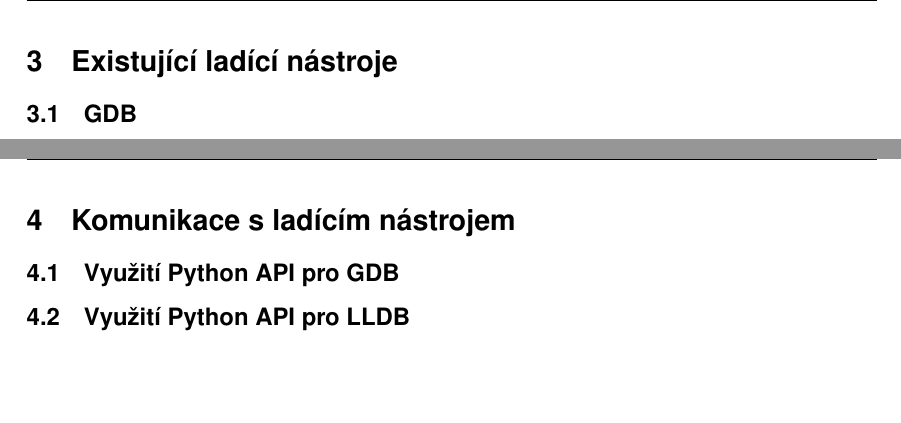
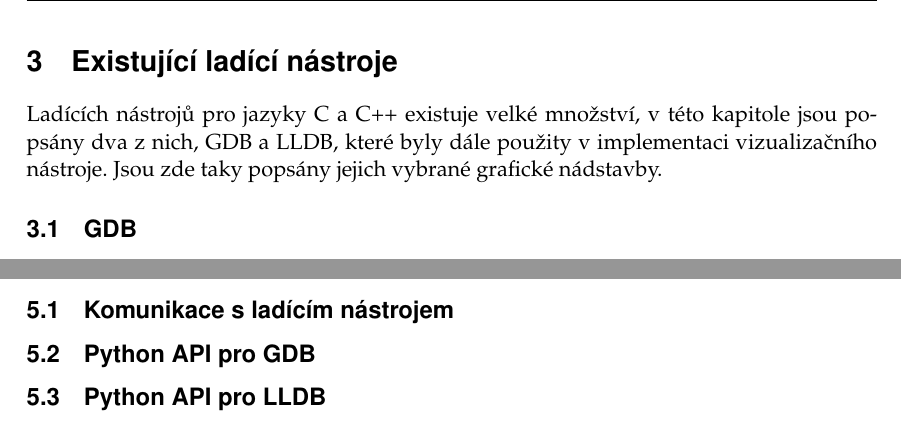
Before and after one commit to Kobzol/debug-visualizer, a LaTeX thesis (thesis/prace.tex): two parts of pages 15 and 16 of 19 before the commit and two parts of pages 15 and 17 of 20 after it, joined at a grey line, cut so that both start at the same text, the shorter picture padded with empty space. Compiled offline with pdfLaTeX.

Commit message:
ENH: changed second part of the section structure

```diff
--- a/thesis/prace.tex
+++ b/thesis/prace.tex
@@ -167,12 +167,10 @@ za využití existujících ladících nástrojů  }
 		\end{description}
 
 \section {Existující ladící nástroje}
-
+	Ladících nástrojů pro jazyky C a C++ existuje velké množství, v této kapitole jsou popsány dva z nich, GDB a LLDB, které byly dále použity v implementaci
+	vizualizačního nástroje. Jsou zde taky popsány jejich vybrané grafické nádstavby.
 
 	\subsection{GDB}
 	\subsection{LLDB}
 	\subsection{Grafické nádstavby}
 
-\section{Komunikace s ladícím nástrojem}
-	\subsection{Využití Python API pro GDB}
-	\subsection{Využití Python API pro LLDB}
@@ -181,0 +180,3 @@ za využití existujících ladících nástrojů  }
+	\subsection{Komunikace s ladícím nástrojem}
+		\subsection{Python API pro GDB}
+		\subsection{Python API pro LLDB}
```
Also changed, not shown: thesis/prace.tex (9 more changed lines), 1 other file.
